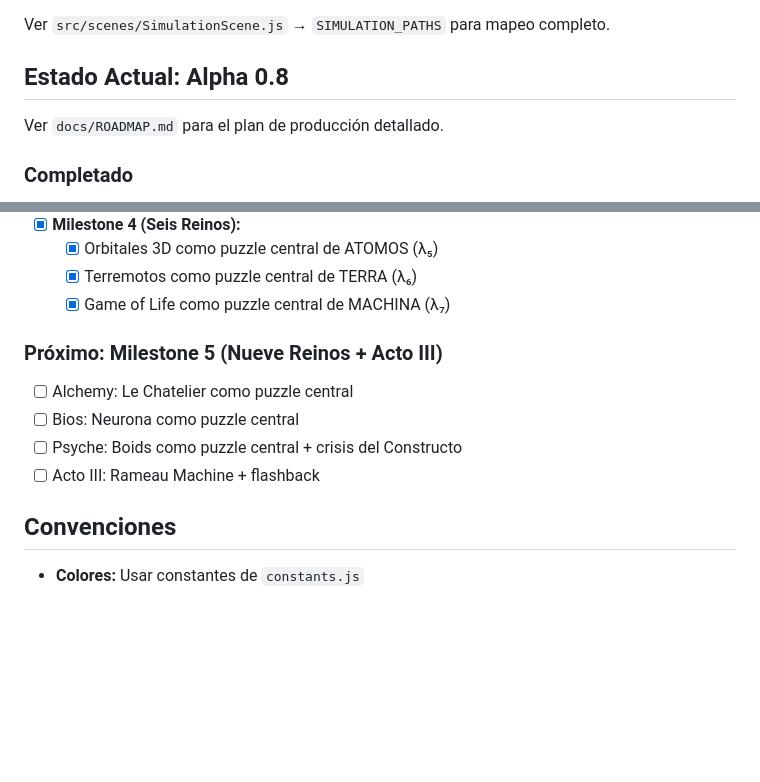
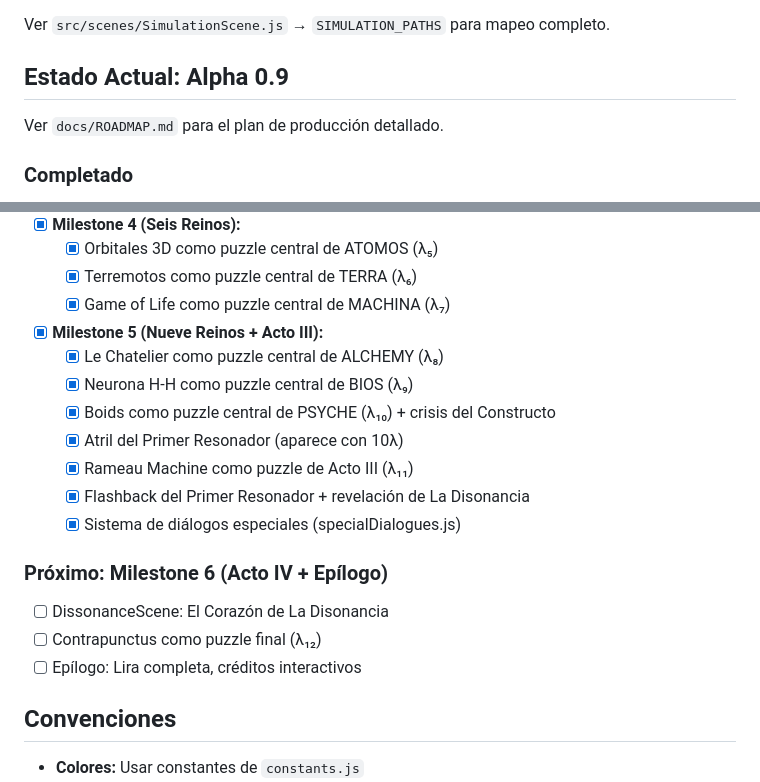
Before and after one commit to cjlkaiser-cpu/eigenlab-odyssey, a Markdown page: CLAUDE.md, 2 parts joined by grey strips. Rendered like a GitHub page; blank space fills up the shorter version.

```diff
--- a/CLAUDE.md
+++ b/CLAUDE.md
@@ -127,7 +127,7 @@ Las simulaciones se cargan desde EigenLab local:
 
 Ver `src/scenes/SimulationScene.js` → `SIMULATION_PATHS` para mapeo completo.
 
-## Estado Actual: Alpha 0.8
+## Estado Actual: Alpha 0.9
 
 Ver `docs/ROADMAP.md` para el plan de producción detallado.
 
@@ -164,12 +164,19 @@ Ver `docs/ROADMAP.md` para el plan de producción detallado.
   - [x] Orbitales 3D como puzzle central de ATOMOS (λ₅)
   - [x] Terremotos como puzzle central de TERRA (λ₆)
   - [x] Game of Life como puzzle central de MACHINA (λ₇)
+- [x] **Milestone 5 (Nueve Reinos + Acto III):**
+  - [x] Le Chatelier como puzzle central de ALCHEMY (λ₈)
+  - [x] Neurona H-H como puzzle central de BIOS (λ₉)
+  - [x] Boids como puzzle central de PSYCHE (λ₁₀) + crisis del Constructo
+  - [x] Atril del Primer Resonador (aparece con 10λ)
+  - [x] Rameau Machine como puzzle de Acto III (λ₁₁)
+  - [x] Flashback del Primer Resonador + revelación de La Disonancia
+  - [x] Sistema de diálogos especiales (specialDialogues.js)
 
-### Próximo: Milestone 5 (Nueve Reinos + Acto III)
-- [ ] Alchemy: Le Chatelier como puzzle central
-- [ ] Bios: Neurona como puzzle central
-- [ ] Psyche: Boids como puzzle central + crisis del Constructo
-- [ ] Acto III: Rameau Machine + flashback
+### Próximo: Milestone 6 (Acto IV + Epílogo)
+- [ ] DissonanceScene: El Corazón de La Disonancia
+- [ ] Contrapunctus como puzzle final (λ₁₂)
+- [ ] Epílogo: Lira completa, créditos interactivos
 
 ## Convenciones
 
```
Also changed, not shown: docs/ROADMAP.md (+9 -7 lines).
